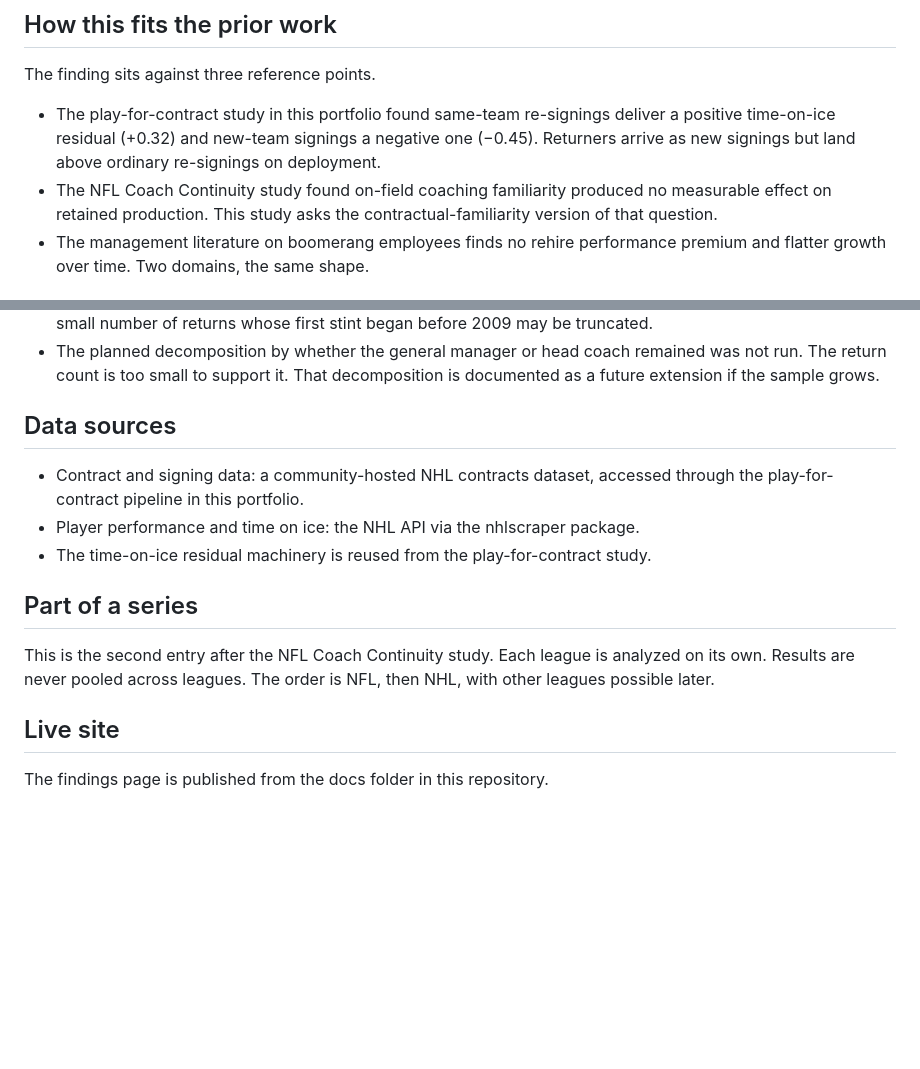
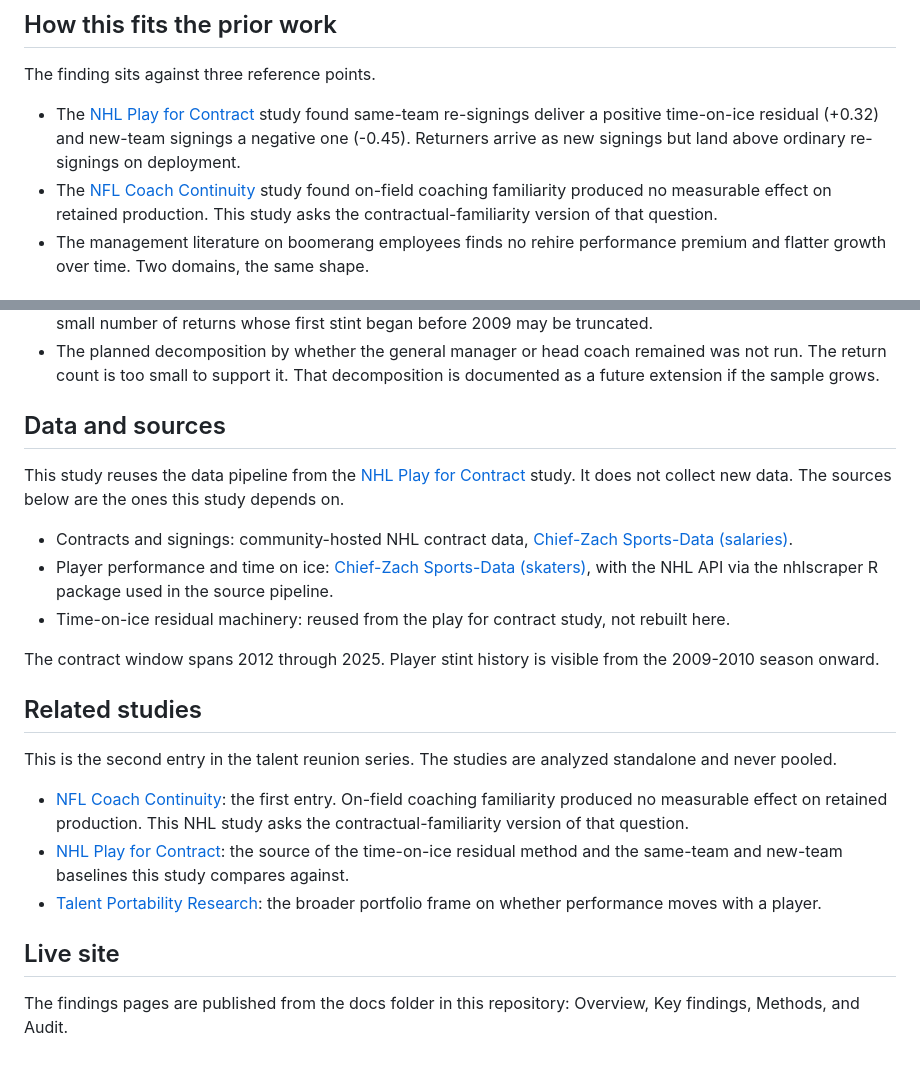
Before and after one commit to rmallorybpc/nhl-reunion, a Markdown page: README.md, 2 parts joined by grey strips. Rendered like a GitHub page; blank space fills up the shorter version.

Commit message:
Update README.md
update readme v1.1

```diff
--- a/README.md
+++ b/README.md
@@ -25,8 +26,8 @@ The time-on-ice result is a signal, not a settled result. It rests on 11 players
 
 The finding sits against three reference points.
 
-- The play-for-contract study in this portfolio found same-team re-signings deliver a positive time-on-ice residual (+0.32) and new-team signings a negative one (−0.45). Returners arrive as new signings but land above ordinary re-signings on deployment.
-- The NFL Coach Continuity study found on-field coaching familiarity produced no measurable effect on retained production. This study asks the contractual-familiarity version of that question.
+- The [NHL Play for Contract](https://rmallorybpc.github.io/nhl-play-for-contract/) study found same-team re-signings deliver a positive time-on-ice residual (+0.32) and new-team signings a negative one (-0.45). Returners arrive as new signings but land above ordinary re-signings on deployment.
+- The [NFL Coach Continuity](https://rmallorybpc.github.io/nfl-coach-continuity/) study found on-field coaching familiarity produced no measurable effect on retained production. This study asks the contractual-familiarity version of that question.
 - The management literature on boomerang employees finds no rehire performance premium and flatter growth over time. Two domains, the same shape.
 
 ## Scope and limits
@@ -36,16 +37,24 @@ The finding sits against three reference points.
 - The detection window runs from 2012 through 2025. Player stint history is visible from 2009-2010 onward, so a small number of returns whose first stint began before 2009 may be truncated.
 - The planned decomposition by whether the general manager or head coach remained was not run. The return count is too small to support it. That decomposition is documented as a future extension if the sample grows.
 
-## Data sources
+## Data and sources
 
-- Contract and signing data: a community-hosted NHL contracts dataset, accessed through the play-for-contract pipeline in this portfolio.
-- Player performance and time on ice: the NHL API via the nhlscraper package.
-- The time-on-ice residual machinery is reused from the play-for-contract study.
+This study reuses the data pipeline from the [NHL Play for Contract](https://rmallorybpc.github.io/nhl-play-for-contract/) study. It does not collect new data. The sources below are the ones this study depends on.
 
-## Part of a series
+- Contracts and signings: community-hosted NHL contract data, [Chief-Zach Sports-Data (salaries)](https://raw.githubusercontent.com/Chief-Zach/Sports-Data/master/NHL/data/salaries/all_players.jsonl).
+- Player performance and time on ice: [Chief-Zach Sports-Data (skaters)](https://raw.githubusercontent.com/Chief-Zach/Sports-Data/master/NHL/data/stats/skaters/all_skaters.csv), with the NHL API via the nhlscraper R package used in the source pipeline.
+- Time-on-ice residual machinery: reused from the play for contract study, not rebuilt here.
 
-This is the second entry after the NFL Coach Continuity study. Each league is analyzed on its own. Results are never pooled across leagues. The order is NFL, then NHL, with other leagues possible later.
+The contract window spans 2012 through 2025. Player stint history is visible from the 2009-2010 season onward.
+
+## Related studies
+
+This is the second entry in the talent reunion series. The studies are analyzed standalone and never pooled.
+
+- [NFL Coach Continuity](https://rmallorybpc.github.io/nfl-coach-continuity/): the first entry. On-field coaching familiarity produced no measurable effect on retained production. This NHL study asks the contractual-familiarity version of that question.
+- [NHL Play for Contract](https://rmallorybpc.github.io/nhl-play-for-contract/): the source of the time-on-ice residual method and the same-team and new-team baselines this study compares against.
+- [Talent Portability Research](https://rmallorybpc.github.io/talent-portability-research/): the broader portfolio frame on whether performance moves with a player.
 
 ## Live site
 
-The findings page is published from the docs folder in this repository.
+The findings pages are published from the docs folder in this repository: Overview, Key findings, Methods, and Audit.
```
Also changed, not shown: other parts of README.md (+2 -1 lines).
